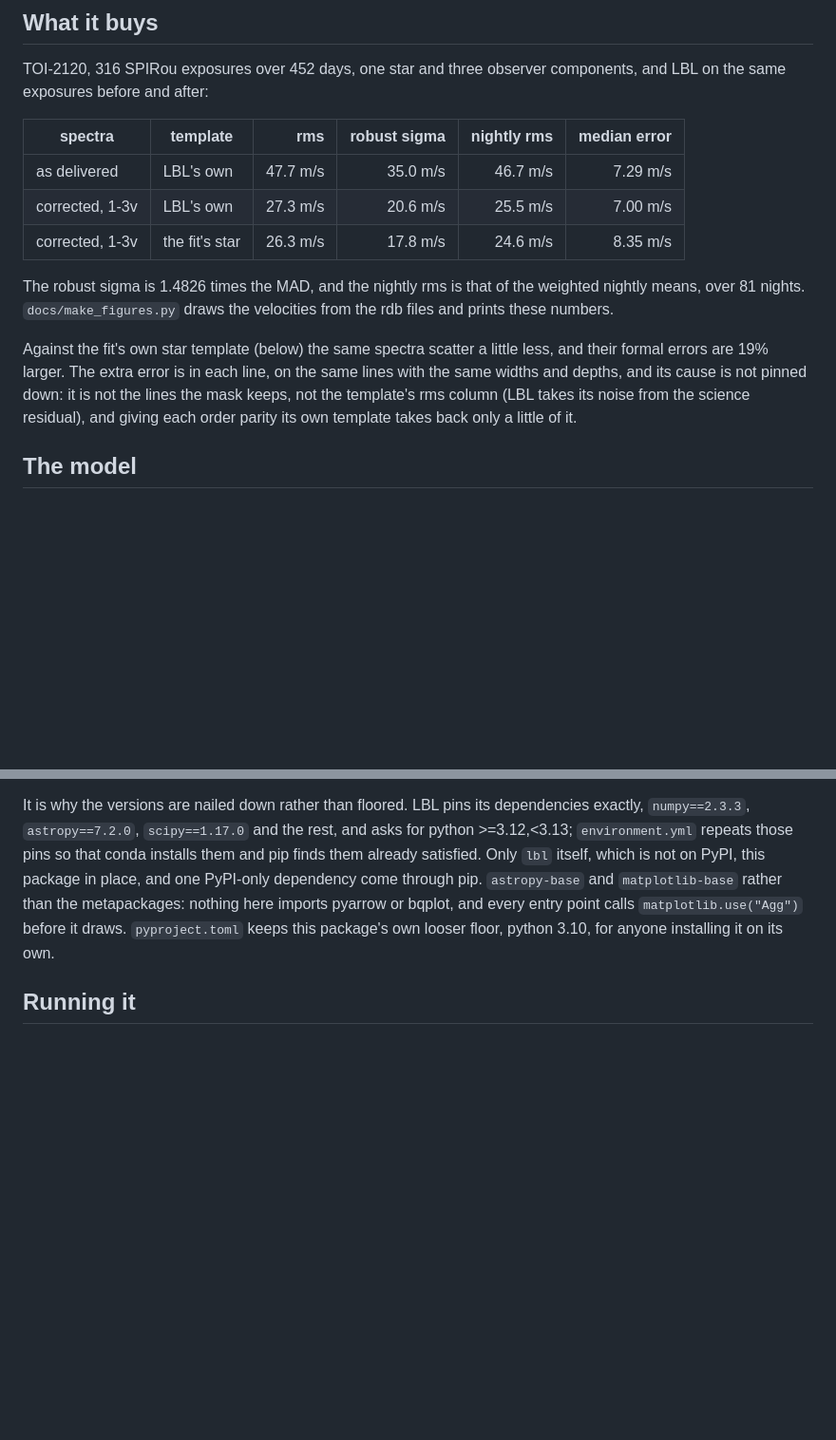
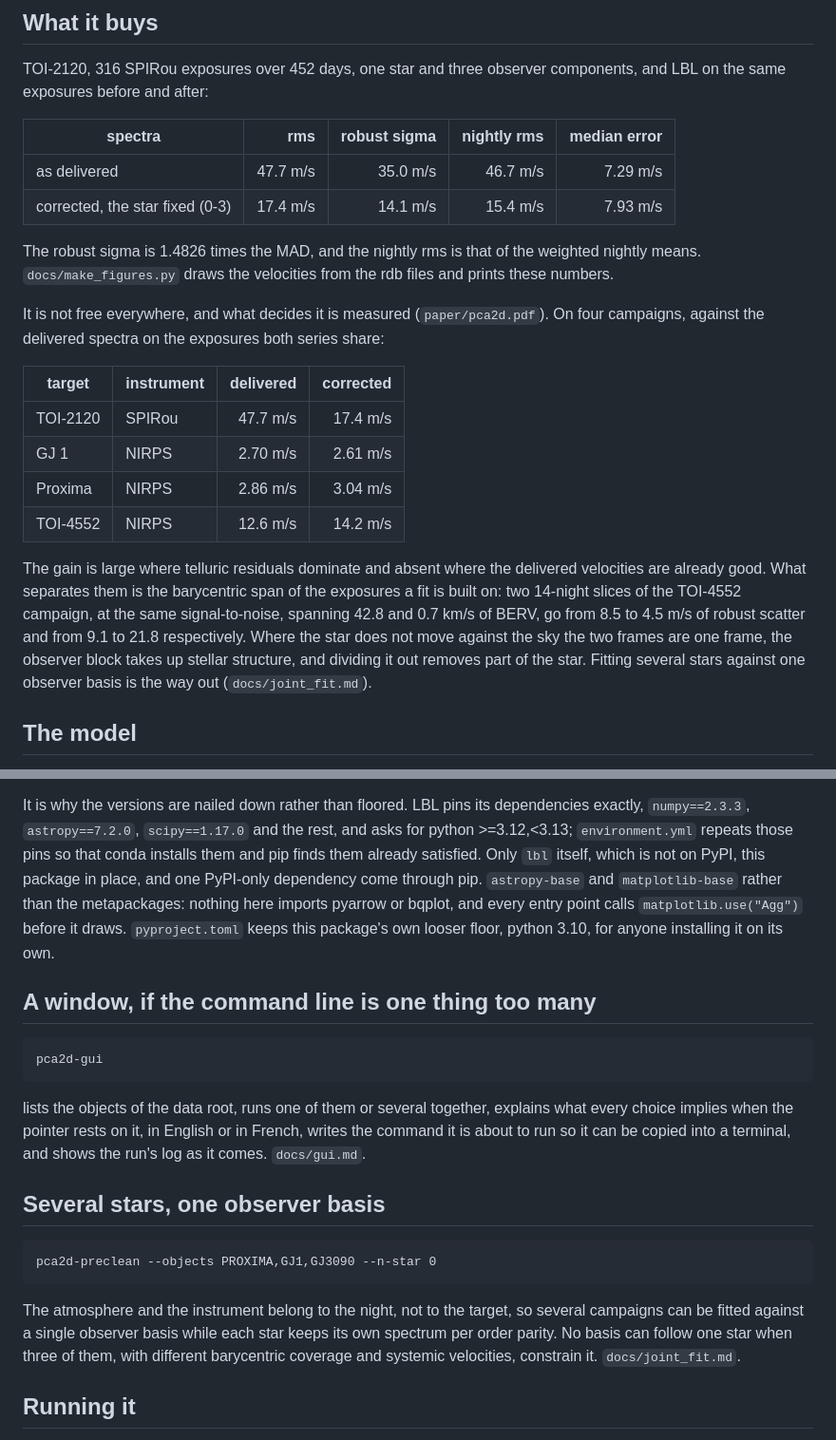
Before and after one commit to eartigau/pca2d_preclean, a Markdown page: README.md, 2 parts joined by grey strips. Shown at 95% size. Drawn GitHub-style; blank space fills up the shorter version.

Commit message:
the README says what today measured
Its table was the 1-3v runs of two days ago, and it said the extra formal
error had no known cause. It has one: the fit's star template, which LBL
fits about 20% wider than the one it builds itself; the nominal no longer
places it, and the error per exposure returns to the delivered value. The
four campaigns are there now, with what separates a gain from a loss, and
so are the window and the joint fit.

Co-Authored-By: Claude Opus 5 (1M context) <noreply@anthropic.com>

````diff
--- a/README.md
+++ b/README.md
@@ -18,22 +18,35 @@ runs all of it, from the t.fits to LBL's velocities.
 TOI-2120, 316 SPIRou exposures over 452 days, one star and three observer
 components, and LBL on the same exposures before and after:
 
-| spectra | template | rms | robust sigma | nightly rms | median error |
-| --- | --- | ---: | ---: | ---: | ---: |
-| as delivered | LBL's own | 47.7 m/s | 35.0 m/s | 46.7 m/s | 7.29 m/s |
-| corrected, 1-3v | LBL's own | 27.3 m/s | 20.6 m/s | 25.5 m/s | 7.00 m/s |
-| corrected, 1-3v | the fit's star | 26.3 m/s | 17.8 m/s | 24.6 m/s | 8.35 m/s |
+| spectra | rms | robust sigma | nightly rms | median error |
+| --- | ---: | ---: | ---: | ---: |
+| as delivered | 47.7 m/s | 35.0 m/s | 46.7 m/s | 7.29 m/s |
+| corrected, the star fixed (0-3) | 17.4 m/s | 14.1 m/s | 15.4 m/s | 7.93 m/s |
 
 The robust sigma is 1.4826 times the MAD, and the nightly rms is that of the
-weighted nightly means, over 81 nights. `docs/make_figures.py` draws the
-velocities from the rdb files and prints these numbers.
+weighted nightly means. `docs/make_figures.py` draws the velocities from the
+rdb files and prints these numbers.
 
-Against the fit's own star template (below) the same spectra scatter a little
-less, and their formal errors are 19% larger. The extra error is in each line,
-on the same lines with the same widths and depths, and its cause is not pinned
-down: it is not the lines the mask keeps, not the template's rms column (LBL
-takes its noise from the science residual), and giving each order parity its
-own template takes back only a little of it.
+It is not free everywhere, and what decides it is measured
+(`paper/pca2d.pdf`). On four campaigns, against the delivered spectra on the
+exposures both series share:
+
+| target | instrument | delivered | corrected |
+| --- | --- | ---: | ---: |
+| TOI-2120 | SPIRou | 47.7 m/s | 17.4 m/s |
+| GJ 1 | NIRPS | 2.70 m/s | 2.61 m/s |
+| Proxima | NIRPS | 2.86 m/s | 3.04 m/s |
+| TOI-4552 | NIRPS | 12.6 m/s | 14.2 m/s |
+
+The gain is large where telluric residuals dominate and absent where the
+delivered velocities are already good. What separates them is the barycentric
+span of the exposures a fit is built on: two 14-night slices of the TOI-4552
+campaign, at the same signal-to-noise, spanning 42.8 and 0.7 km/s of BERV, go
+from 8.5 to 4.5 m/s of robust scatter and from 9.1 to 21.8 respectively. Where
+the star does not move against the sky the two frames are one frame, the
+observer block takes up stellar structure, and dividing it out removes part of
+the star. Fitting several stars against one observer basis is the way out
+(`docs/joint_fit.md`).
 
 ## The model
 
@@ -216,6 +229,29 @@ the metapackages: nothing here imports pyarrow or bqplot, and every entry point
 calls `matplotlib.use("Agg")` before it draws. `pyproject.toml` keeps this
 package's own looser floor, python 3.10, for anyone installing it on its own.
 
+## A window, if the command line is one thing too many
+
+```
+pca2d-gui
+```
+
+lists the objects of the data root, runs one of them or several together,
+explains what every choice implies when the pointer rests on it, in English or
+in French, writes the command it is about to run so it can be copied into a
+terminal, and shows the run's log as it comes. `docs/gui.md`.
+
+## Several stars, one observer basis
+
+```
+pca2d-preclean --objects PROXIMA,GJ1,GJ3090 --n-star 0
+```
+
+The atmosphere and the instrument belong to the night, not to the target, so
+several campaigns can be fitted against a single observer basis while each star
+keeps its own spectrum per order parity. No basis can follow one star when
+three of them, with different barycentric coverage and systemic velocities,
+constrain it. `docs/joint_fit.md`.
+
 ## Running it
 
 Two roots, and a run reads from one and writes to the other. Spectra go under
````
